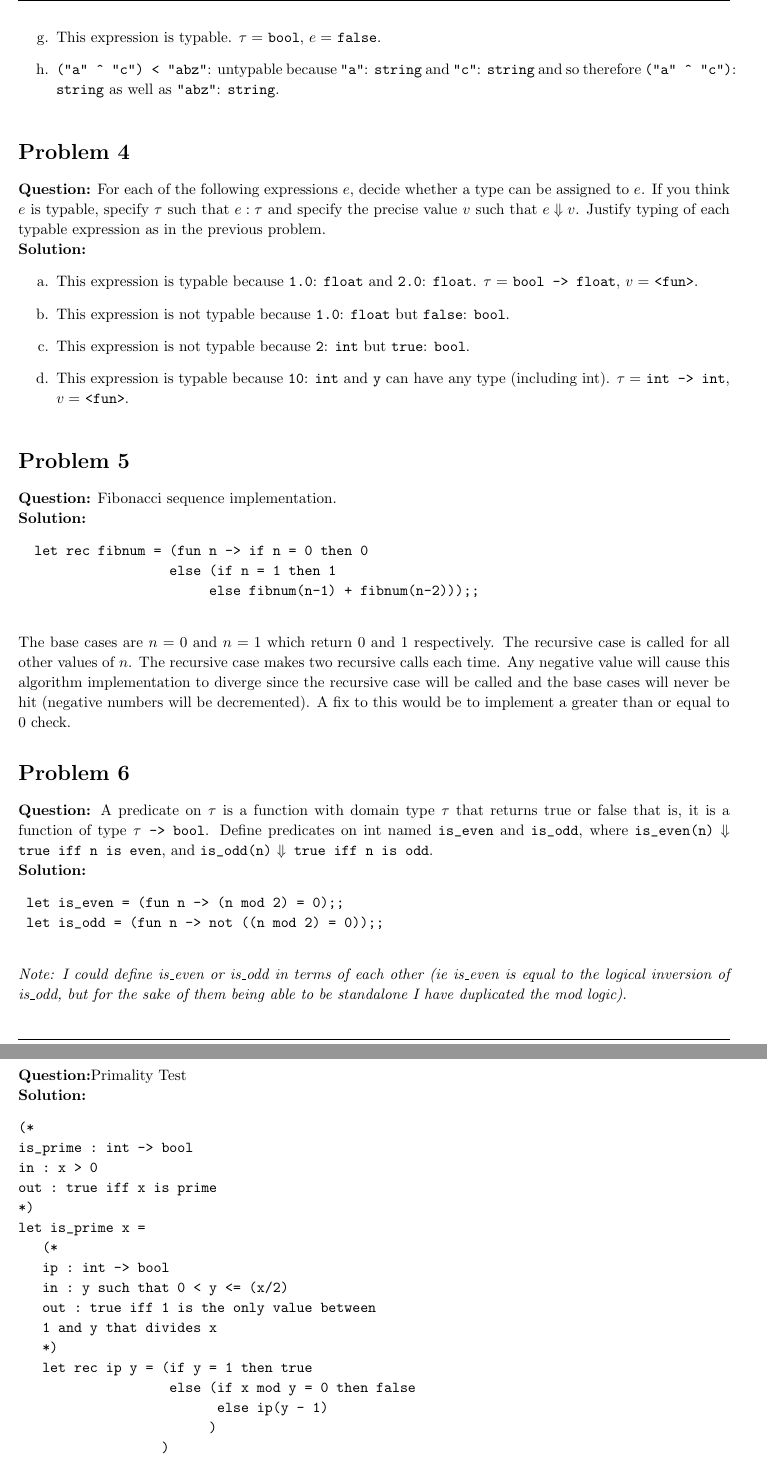
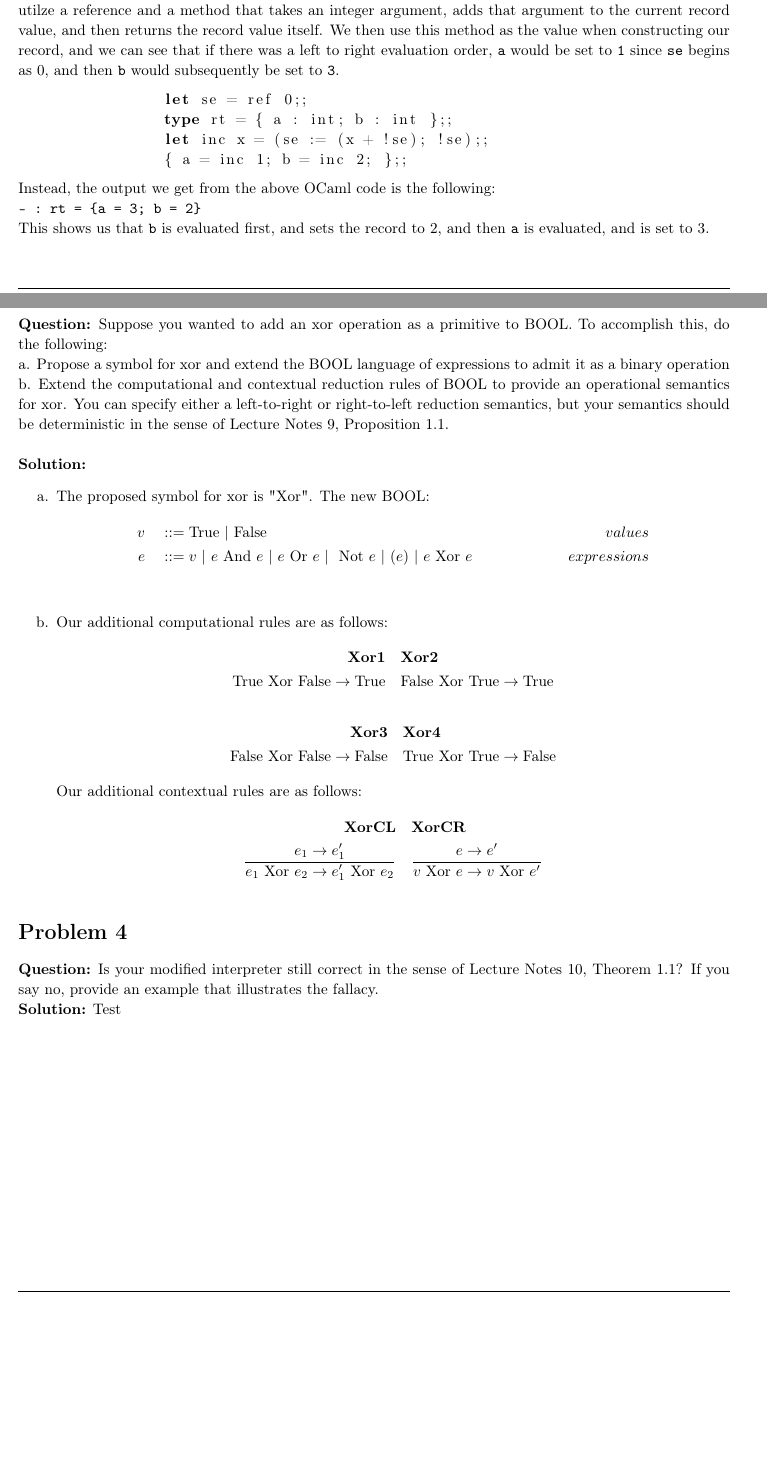
Before and after one commit to vmoeykens/cs225-homework3, a LaTeX document (written/vmoeykens_hw3.tex): two parts of pages 2 and 3 of 4 before the commit and two parts of pages 1 and 2 of 2 after it, joined at a grey line, cut at the place of the change, the shorter picture padded with empty space. Compiled offline with pdfLaTeX.

Commit message:
Answers all but question 4 in the homework, and adds an example .ml file for determining record constructor order

```diff
--- a/written/vmoeykens_hw3.tex
+++ b/written/vmoeykens_hw3.tex
@@ -154,3 +177,41 @@ For each of the following expressions e, decide whether a type can be assigned t
+    \textbf{Solution:}
+    The following code helps demonstrate that the record constructor evaluates right to left. We utilze a reference and a method that takes an integer argument, adds that argument to the current record value, and then returns the record value itself. We then use this method as the value when constructing our record, and we can see that if there was a left to right evaluation order, \verb|a| would be set to \verb|1| since \verb|se| begins as 0, and then \verb|b| would subsequently be set to \verb|3|.
+     \begin{lstlisting}
+		let se = ref 0;;
+		type rt = { a : int; b : int };;
+		let inc x = (se := (x + !se); !se);;
+		{ a = inc 1; b = inc 2; };;
+ 	\end{lstlisting}
+
+ 	Instead, the output we get from the above OCaml code is the following: \\
+ 	\verb|- : rt = {a = 3; b = 2}|\\
+ 	This shows us that \verb|b| is evaluated first, and sets the record to 2, and then \verb|a| is evaluated, and is set to 3.
+
+\end{homeworkProblem}
+% ---------------------------------------------------------------------------------- %
+\begin{homeworkProblem}
+    \textbf{Question:} Suppose you wanted to add an xor operation as a primitive to BOOL. To accomplish this, do the following: \\
+    a. Propose a symbol for xor and extend the BOOL language of expressions to admit it as a binary operation\\
+    b. Extend the computational and contextual reduction rules of BOOL to provide an operational semantics for xor. You can specify either a left-to-right or right-to-left reduction semantics, but your semantics should be deterministic in the sense of Lecture Notes 9, Proposition 1.1.\\
 
     \textbf{Solution:}
 		\begin{enumerate}[label=\alph*.]
+			\item The proposed symbol for xor is "Xor". The new BOOL:
+				\begin{align*}
+					v &\quad::= \text{True | False} &\quad values \\
+					e &\quad::= v \text{ | }e \text{ And } e \text{ | } e \text{ Or } e \text{ | } \text{ Not } e \text{ | } (e) \text{ | } e\text{ Xor } e&\quad expressions \\
+				\end{align*}
+			\item Our additional computational rules are as follows:
+				\begin{align*}
+					\textbf{Xor1} &\quad \textbf{Xor2}  \\
+					\text{True Xor False}\rightarrow\text{True} &\quad \text{False Xor True}\rightarrow\text{True}
+				\end{align*}
+				\begin{align*}
+					\textbf{Xor3} &\quad \textbf{Xor4} \\
+					\text{False Xor False}\rightarrow\text{False} &\quad \text{True Xor True}\rightarrow\text{False}
+				\end{align*}
+				Our additional contextual rules are as follows:
+				\begin{align*}
+					\textbf{XorCL} &\quad \textbf{XorCR}  \\
+					\frac{e_1\rightarrow e_1'}{e_1\text{ Xor }e_2\rightarrow e_1'\text{ Xor }e_2} &\quad \frac{e\rightarrow e'}{v\text{ Xor }e\rightarrow v\text{ Xor }e'}
+				\end{align*}
@@ -166,3 +219,4 @@ For each of the following expressions e, decide whether a type can be assigned t
 \end{homeworkProblem}
 % ---------------------------------------------------------------------------------- %
 \begin{homeworkProblem}
+    \textbf{Question:} Is your modified interpreter still correct in the sense of Lecture Notes 10, Theorem 1.1? If you say no, provide an example that illustrates the fallacy.
@@ -183,71 +224,4 @@ justification needs to be.
-			\item This expression is typable. $\tau=$ \verb|bool|, $e=$ \verb|false|.
-			\item \verb|("a" ^ "c") < "abz"|: untypable because \verb|"a"|: \verb|string| and \verb|"c"|: \verb|string| and so therefore \verb|("a" ^ "c")|: \verb|string| as well as \verb|"abz"|: \verb|string|.
-		\end{enumerate}
+    \textbf{Solution:} Test
 
 \end{homeworkProblem}
-% ---------------------------------------------------------------------------------- %
-\begin{homeworkProblem}
-    \textbf{Question:}
-For each of the following expressions $e$, decide whether a type can be assigned to
-$e$. If you think $e$ is typable, specify $\tau$ such that $e : \tau$ and specify the precise value $v$ such that $e \Downarrow v$. Justify
-typing of each typable expression as in the previous problem.
 
-    \textbf{Solution:}
-		\begin{enumerate}[label=\alph*.]
-			\item This expression is typable because \verb|1.0|: \verb|float| and \verb|2.0|: \verb|float|. $\tau=$ \verb|bool -> float|, $v=$ \verb|<fun>|.
-			\item This expression is not typable because \verb|1.0|: \verb|float| but \verb|false|: \verb|bool|.
-			\item This expression is not typable because \verb|2|: \verb|int| but \verb|true|: \verb|bool|.
-			\item This expression is typable because \verb|10|: \verb|int| and \verb|y| can have any type (including int). $\tau=$ \verb|int -> int|, $v=$ \verb|<fun>|.
-		\end{enumerate}
-\end{homeworkProblem}
-% ---------------------------------------------------------------------------------- %
-\begin{homeworkProblem}
-    \textbf{Question:}
-Fibonacci sequence implementation.
-
-    \textbf{Solution:}
-	\begin{verbatim}
-		let rec fibnum = (fun n -> if n = 0 then 0
-                   else (if n = 1 then 1
-                      		else fibnum(n-1) + fibnum(n-2)));;
-	\end{verbatim}
-	The base cases are $n=0$ and $n=1$ which return $0$ and $1$ respectively. The recursive case is called for all other values of $n$. The recursive case makes two recursive calls each time. Any negative value will cause this algorithm implementation to diverge since the recursive case will be called and the base cases will never be hit (negative numbers will be decremented). A fix to this would be to implement a greater than or equal to 0 check.
-
-\end{homeworkProblem}
-% ---------------------------------------------------------------------------------- %
-\begin{homeworkProblem}
-    \textbf{Question:}
-A predicate on $\tau$ is a function with domain type $\tau$ that returns true or false that is, it is a function of type $\tau$\verb| -> bool|. Define predicates on int named \verb|is_even| and \verb|is_odd|, where \verb|is_even(n)| $\Downarrow$ \verb|true iff n is even|, and \verb|is_odd(n)| $\Downarrow$\verb| true iff n is odd|.
-
-    \textbf{Solution:}
-	\begin{verbatim}
-	let is_even = (fun n -> (n mod 2) = 0);;
-	let is_odd = (fun n -> not ((n mod 2) = 0));;
-	\end{verbatim}
-    \textit{Note: I could define is\_even or is\_odd in terms of each other (ie is\_even is equal to the logical inversion of is\_odd, but for the sake of them being able to be standalone I have duplicated the mod logic)}.
-\end{homeworkProblem}
-% ---------------------------------------------------------------------------------- %
-\begin{homeworkProblem}
-    \textbf{Question:}Primality Test
-
-    \textbf{Solution:}
-	\begin{verbatim}
-(*
-is_prime : int -> bool
-in : x > 0
-out : true iff x is prime
-*)
-let is_prime x =
-   (*
-   ip : int -> bool
-   in : y such that 0 < y <= (x/2)
-   out : true iff 1 is the only value between
-   1 and y that divides x
-   *)
-   let rec ip y = (if y = 1 then true
-                   else (if x mod y = 0 then false
-                         else ip(y - 1)
-                        )
-                  )
-   in ip (x / 2);;
-	\end{verbatim}
```
Also changed, not shown: written/vmoeykens_hw3.tex (64 more changed lines), 1 other file.
